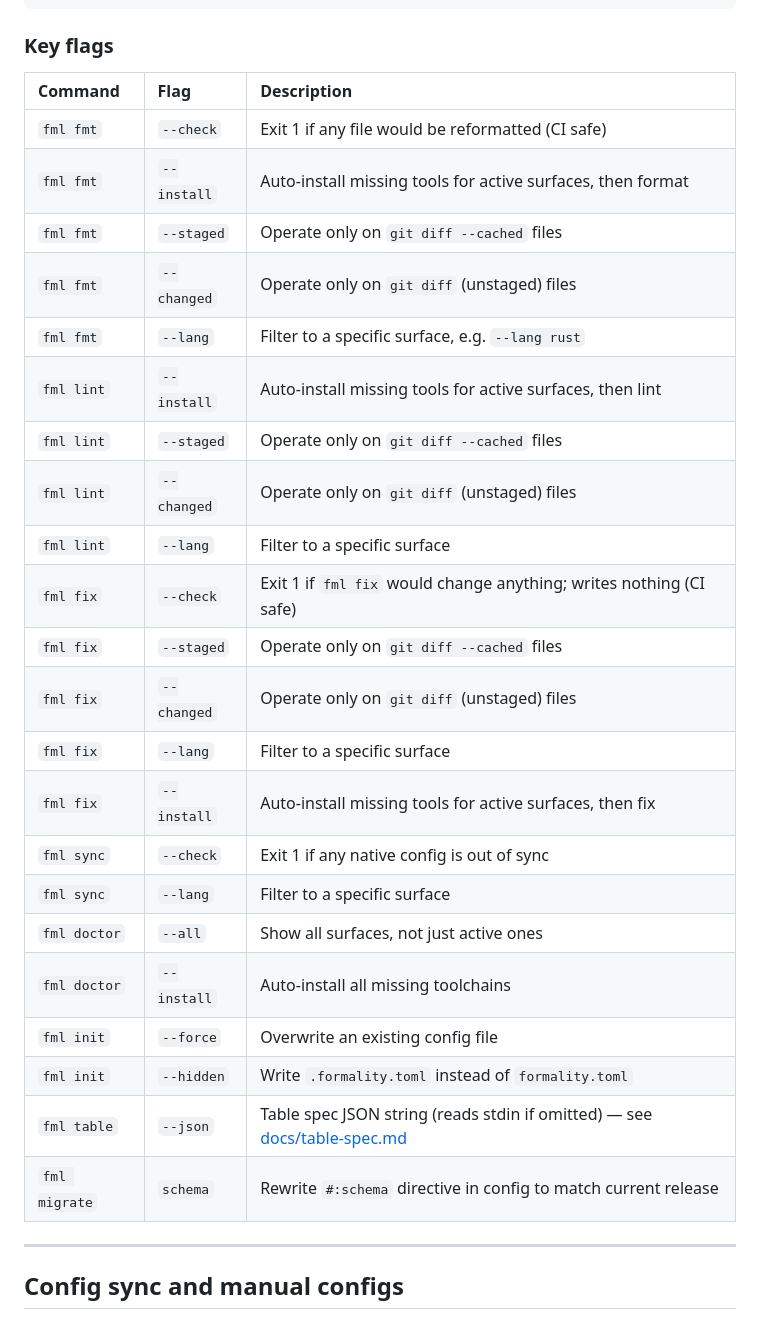
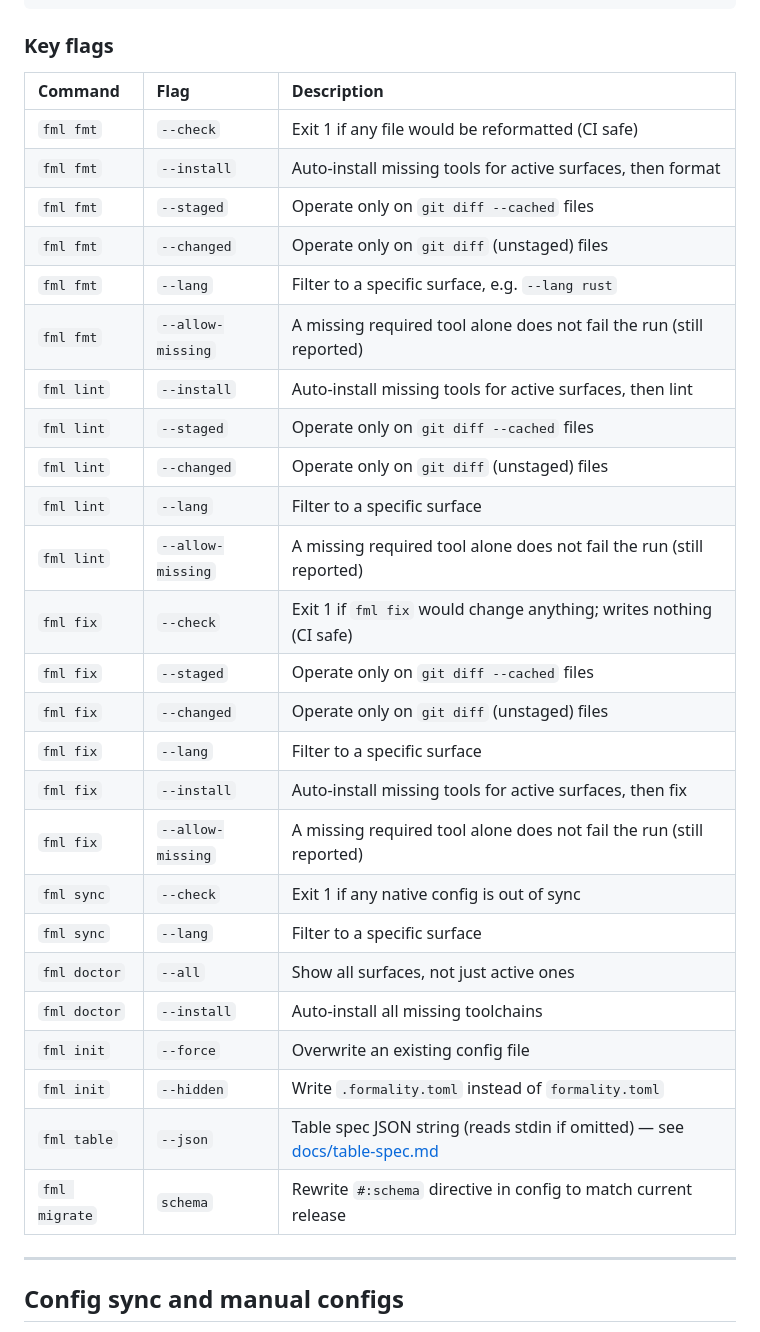
Before and after one commit to arvinduh/formality, a Markdown page: README.md, the part around one of its changes. Drawn GitHub-style.

```diff
--- a/README.md
+++ b/README.md
@@ -376,30 +389,33 @@ Options:
 
 ### Key flags
 
-| Command       | Flag        | Description                                                                                    |
-| :------------ | :---------- | :--------------------------------------------------------------------------------------------- |
-| `fml fmt`     | `--check`   | Exit 1 if any file would be reformatted (CI safe)                                              |
-| `fml fmt`     | `--install` | Auto-install missing tools for active surfaces, then format                                    |
-| `fml fmt`     | `--staged`  | Operate only on `git diff --cached` files                                                      |
-| `fml fmt`     | `--changed` | Operate only on `git diff` (unstaged) files                                                    |
-| `fml fmt`     | `--lang`    | Filter to a specific surface, e.g. `--lang rust`                                               |
-| `fml lint`    | `--install` | Auto-install missing tools for active surfaces, then lint                                      |
-| `fml lint`    | `--staged`  | Operate only on `git diff --cached` files                                                      |
-| `fml lint`    | `--changed` | Operate only on `git diff` (unstaged) files                                                    |
-| `fml lint`    | `--lang`    | Filter to a specific surface                                                                   |
-| `fml fix`     | `--check`   | Exit 1 if `fml fix` would change anything; writes nothing (CI safe)                            |
-| `fml fix`     | `--staged`  | Operate only on `git diff --cached` files                                                      |
-| `fml fix`     | `--changed` | Operate only on `git diff` (unstaged) files                                                    |
-| `fml fix`     | `--lang`    | Filter to a specific surface                                                                   |
-| `fml fix`     | `--install` | Auto-install missing tools for active surfaces, then fix                                       |
-| `fml sync`    | `--check`   | Exit 1 if any native config is out of sync                                                     |
-| `fml sync`    | `--lang`    | Filter to a specific surface                                                                   |
-| `fml doctor`  | `--all`     | Show all surfaces, not just active ones                                                        |
-| `fml doctor`  | `--install` | Auto-install all missing toolchains                                                            |
-| `fml init`    | `--force`   | Overwrite an existing config file                                                              |
-| `fml init`    | `--hidden`  | Write `.formality.toml` instead of `formality.toml`                                            |
-| `fml table`   | `--json`    | Table spec JSON string (reads stdin if omitted) — see [docs/table-spec.md](docs/table-spec.md) |
-| `fml migrate` | `schema`    | Rewrite `#:schema` directive in config to match current release                                |
+| Command       | Flag              | Description                                                                                    |
+| :------------ | :---------------- | :--------------------------------------------------------------------------------------------- |
+| `fml fmt`     | `--check`         | Exit 1 if any file would be reformatted (CI safe)                                              |
+| `fml fmt`     | `--install`       | Auto-install missing tools for active surfaces, then format                                    |
+| `fml fmt`     | `--staged`        | Operate only on `git diff --cached` files                                                      |
+| `fml fmt`     | `--changed`       | Operate only on `git diff` (unstaged) files                                                    |
+| `fml fmt`     | `--lang`          | Filter to a specific surface, e.g. `--lang rust`                                               |
+| `fml fmt`     | `--allow-missing` | A missing required tool alone does not fail the run (still reported)                           |
+| `fml lint`    | `--install`       | Auto-install missing tools for active surfaces, then lint                                      |
+| `fml lint`    | `--staged`        | Operate only on `git diff --cached` files                                                      |
+| `fml lint`    | `--changed`       | Operate only on `git diff` (unstaged) files                                                    |
+| `fml lint`    | `--lang`          | Filter to a specific surface                                                                   |
+| `fml lint`    | `--allow-missing` | A missing required tool alone does not fail the run (still reported)                           |
+| `fml fix`     | `--check`         | Exit 1 if `fml fix` would change anything; writes nothing (CI safe)                            |
+| `fml fix`     | `--staged`        | Operate only on `git diff --cached` files                                                      |
+| `fml fix`     | `--changed`       | Operate only on `git diff` (unstaged) files                                                    |
+| `fml fix`     | `--lang`          | Filter to a specific surface                                                                   |
+| `fml fix`     | `--install`       | Auto-install missing tools for active surfaces, then fix                                       |
+| `fml fix`     | `--allow-missing` | A missing required tool alone does not fail the run (still reported)                           |
+| `fml sync`    | `--check`         | Exit 1 if any native config is out of sync                                                     |
+| `fml sync`    | `--lang`          | Filter to a specific surface                                                                   |
+| `fml doctor`  | `--all`           | Show all surfaces, not just active ones                                                        |
+| `fml doctor`  | `--install`       | Auto-install all missing toolchains                                                            |
+| `fml init`    | `--force`         | Overwrite an existing config file                                                              |
+| `fml init`    | `--hidden`        | Write `.formality.toml` instead of `formality.toml`                                            |
+| `fml table`   | `--json`          | Table spec JSON string (reads stdin if omitted) — see [docs/table-spec.md](docs/table-spec.md) |
+| `fml migrate` | `schema`          | Rewrite `#:schema` directive in config to match current release                                |
 
 ---
 
```
Also changed, not shown: other parts of README.md (+34 -13 lines), CONTRIBUTING.md (+12 -3 lines).
